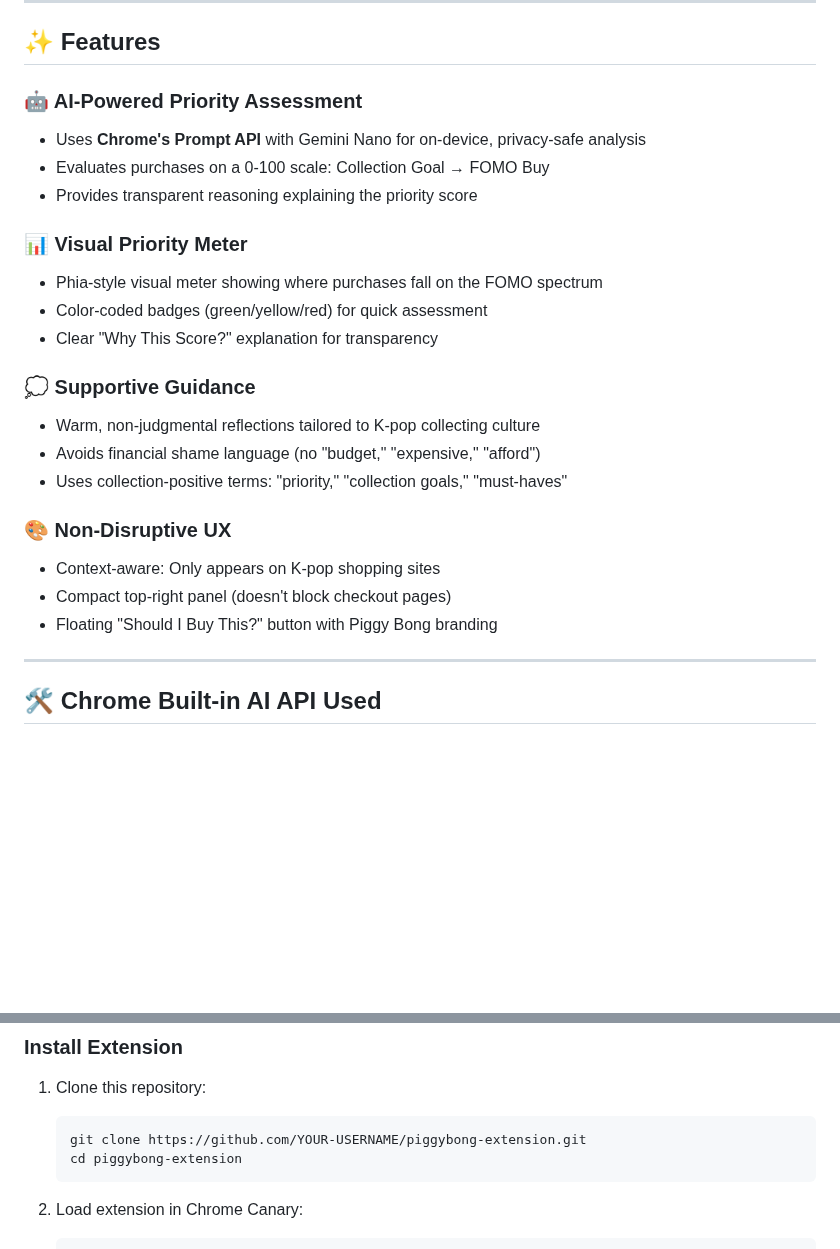
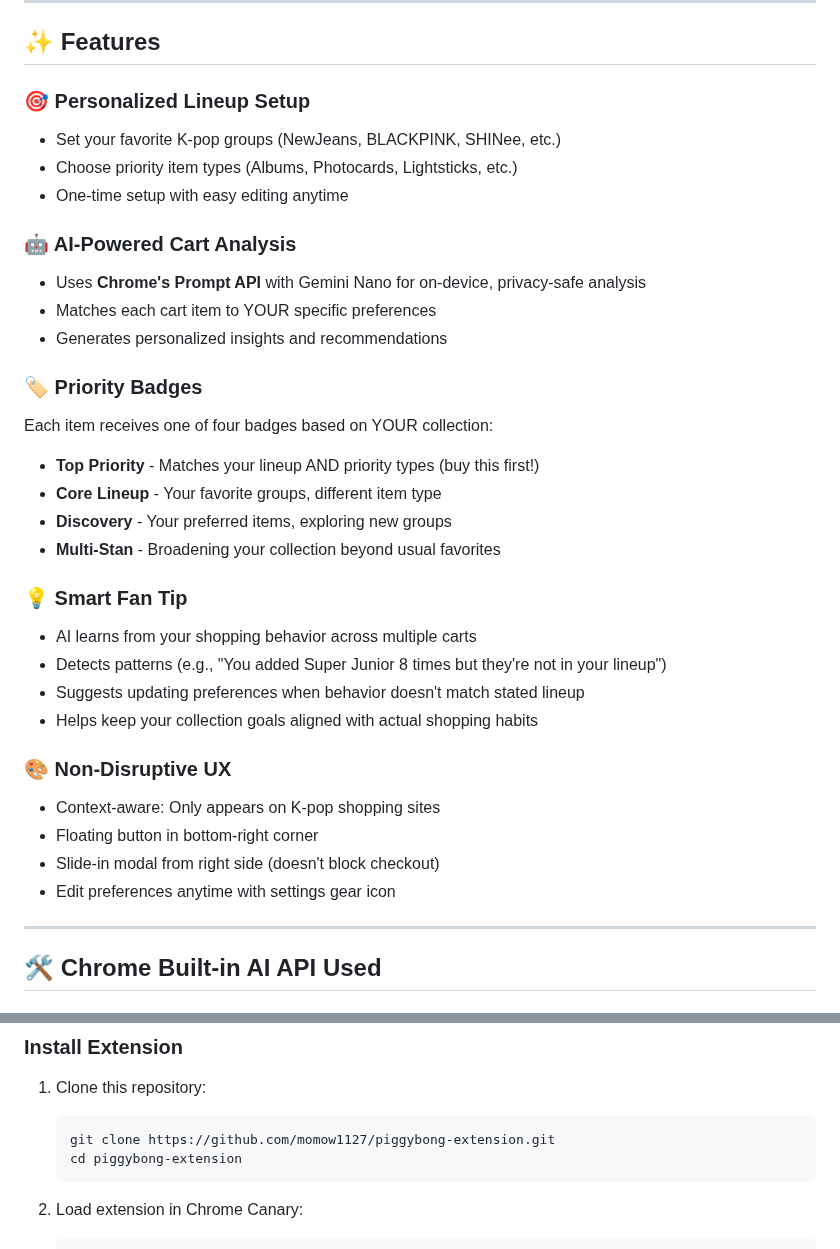
Before and after one commit to momow1127/piggybong-extension, a Markdown page: README.md, 2 parts joined by grey strips. Rendered like a GitHub page; blank space fills up the shorter version.

Commit message:
docs: Update README to match current functionality
CRITICAL FIX - README was describing old version!

Changes:
- ❌ Removed outdated "0-100 scale" and "Priority Meter"
- ✅ Added correct badge system (Top Priority, Core Lineup, Discovery, Multi-Stan)
- ✅ Added Smart Fan Tip feature documentation
- ✅ Added Personalized Lineup Setup section
- ✅ Updated UX description (floating button, slide-in modal)
- ✅ Fixed GitHub username (YOUR-USERNAME → momow1127)

README now accurately describes the actual extension for judges.

🤖 Generated with [Claude Code](https://claude.com/claude-code)

Co-Authored-By: Claude <noreply@anthropic.com>

````diff
--- a/README.md
+++ b/README.md
@@ -16,25 +16,34 @@ K-pop fans face a unique challenge: **FOMO-driven impulse buying**. With constan
 
 ## ✨ Features
 
-### 🤖 AI-Powered Priority Assessment
+### 🎯 Personalized Lineup Setup
+- Set your favorite K-pop groups (NewJeans, BLACKPINK, SHINee, etc.)
+- Choose priority item types (Albums, Photocards, Lightsticks, etc.)
+- One-time setup with easy editing anytime
+
+### 🤖 AI-Powered Cart Analysis
 - Uses **Chrome's Prompt API** with Gemini Nano for on-device, privacy-safe analysis
-- Evaluates purchases on a 0-100 scale: Collection Goal → FOMO Buy
-- Provides transparent reasoning explaining the priority score
+- Matches each cart item to YOUR specific preferences
+- Generates personalized insights and recommendations
 
-### 📊 Visual Priority Meter
-- Phia-style visual meter showing where purchases fall on the FOMO spectrum
-- Color-coded badges (green/yellow/red) for quick assessment
-- Clear "Why This Score?" explanation for transparency
+### 🏷️ Priority Badges
+Each item receives one of four badges based on YOUR collection:
+- **Top Priority** - Matches your lineup AND priority types (buy this first!)
+- **Core Lineup** - Your favorite groups, different item type
+- **Discovery** - Your preferred items, exploring new groups
+- **Multi-Stan** - Broadening your collection beyond usual favorites
 
-### 💭 Supportive Guidance
-- Warm, non-judgmental reflections tailored to K-pop collecting culture
-- Avoids financial shame language (no "budget," "expensive," "afford")
-- Uses collection-positive terms: "priority," "collection goals," "must-haves"
+### 💡 Smart Fan Tip
+- AI learns from your shopping behavior across multiple carts
+- Detects patterns (e.g., "You added Super Junior 8 times but they're not in your lineup")
+- Suggests updating preferences when behavior doesn't match stated lineup
+- Helps keep your collection goals aligned with actual shopping habits
 
 ### 🎨 Non-Disruptive UX
 - Context-aware: Only appears on K-pop shopping sites
-- Compact top-right panel (doesn't block checkout pages)
-- Floating "Should I Buy This?" button with Piggy Bong branding
+- Floating button in bottom-right corner
+- Slide-in modal from right side (doesn't block checkout)
+- Edit preferences anytime with settings gear icon
 
 ---
 
@@ -84,7 +93,7 @@ We use the **Prompt API** (LanguageModel API) because our use case requires:
 
 1. Clone this repository:
    ```bash
-   git clone https://github.com/YOUR-USERNAME/piggybong-extension.git
+   git clone https://github.com/momow1127/piggybong-extension.git
    cd piggybong-extension
    ```
 
````
